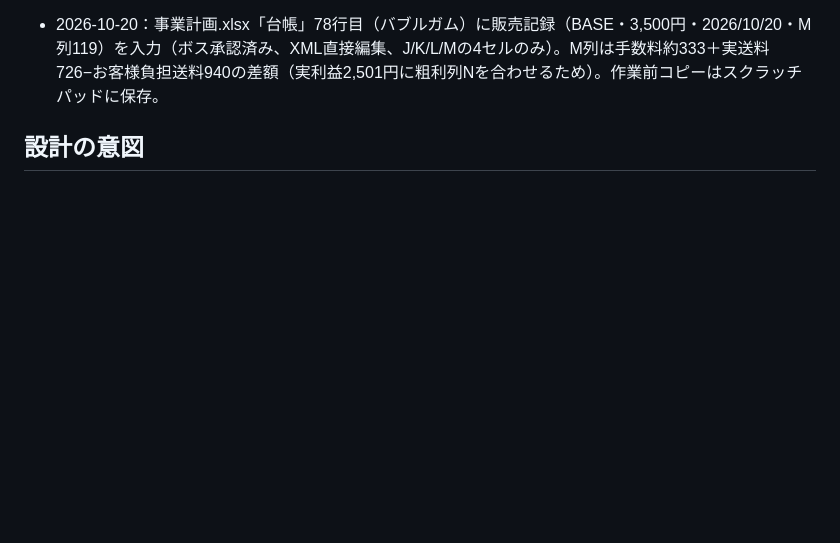
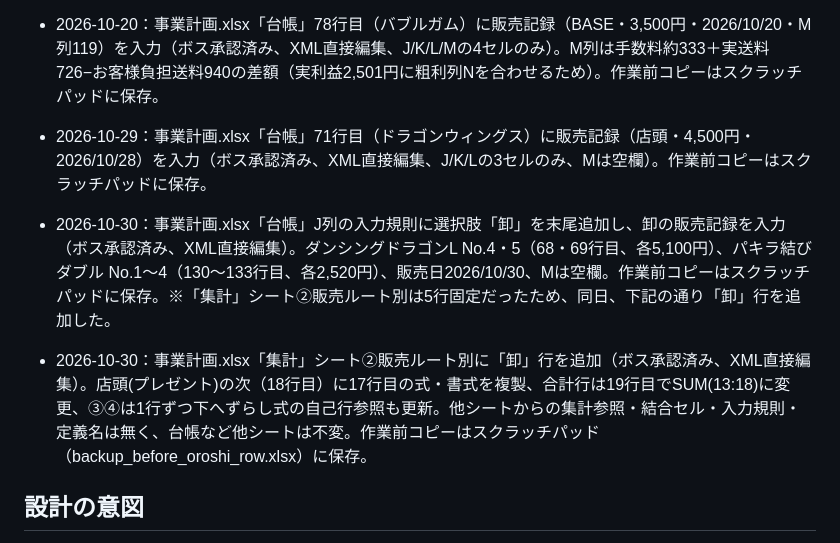
Before and after one commit to marushikakubesu-arch/marushikaku-homepage, a Markdown page: 納品書自動計算/CLAUDE.md, the part around one of its changes. GitHub-like rendering; blank space fills up the shorter version.

Commit message:
納品書自動計算のCLAUDE.mdに10/28〜10/30の台帳更新履歴（ドラゴンウィングス販売・卸ルート追加と卸販売6件・集計の卸行追加）を追記
Co-Authored-By: Claude Sonnet 5.5 <noreply@anthropic.com>

```diff
--- a/納品書自動計算/CLAUDE.md
+++ b/納品書自動計算/CLAUDE.md
@@ -43,6 +43,9 @@ Excel（xlsx）。数式のみで構成（マクロ・外部ツール不使用
 - 2026-10-12：事業計画.xlsx「台帳」42行目（アロエ／ハイブリッド 個体No1）に販売記録（店頭・9,000円・2026/10/12）を入力（XML直接編集、J/K/Lの3セルのみ）。作業前コピーはスクラッチパッドに保存。
 - 2026-10-12：事業計画.xlsx「台帳」の店頭販売で販売日が空欄だった6行（37, 73, 75, 87, 89, 91行目）のL列に販売日2026/09/01を入力（ボス承認済み、XML直接編集、L列6セルのみ）。作業前コピーはスクラッチパッドに保存。
 - 2026-10-20：事業計画.xlsx「台帳」78行目（バブルガム）に販売記録（BASE・3,500円・2026/10/20・M列119）を入力（ボス承認済み、XML直接編集、J/K/L/Mの4セルのみ）。M列は手数料約333＋実送料726−お客様負担送料940の差額（実利益2,501円に粗利列Nを合わせるため）。作業前コピーはスクラッチパッドに保存。
+- 2026-10-29：事業計画.xlsx「台帳」71行目（ドラゴンウィングス）に販売記録（店頭・4,500円・2026/10/28）を入力（ボス承認済み、XML直接編集、J/K/Lの3セルのみ、Mは空欄）。作業前コピーはスクラッチパッドに保存。
+- 2026-10-30：事業計画.xlsx「台帳」J列の入力規則に選択肢「卸」を末尾追加し、卸の販売記録を入力（ボス承認済み、XML直接編集）。ダンシングドラゴンL No.4・5（68・69行目、各5,100円）、パキラ結び ダブル No.1〜4（130〜133行目、各2,520円）、販売日2026/10/30、Mは空欄。作業前コピーはスクラッチパッドに保存。※「集計」シート②販売ルート別は5行固定だったため、同日、下記の通り「卸」行を追加した。
+- 2026-10-30：事業計画.xlsx「集計」シート②販売ルート別に「卸」行を追加（ボス承認済み、XML直接編集）。店頭(プレゼント)の次（18行目）に17行目の式・書式を複製、合計行は19行目でSUM(13:18)に変更、③④は1行ずつ下へずらし式の自己行参照も更新。他シートからの集計参照・結合セル・入力規則・定義名は無く、台帳など他シートは不変。作業前コピーはスクラッチパッド（backup_before_oroshi_row.xlsx）に保存。
 
 ## 設計の意図
 「仕入れ価格」列の実データを調べたところ、すでに納品書の税抜単価×1.1（消費税込み）の
```
Also changed, not shown: other parts of 納品書自動計算/CLAUDE.md (+1 -1 lines).
